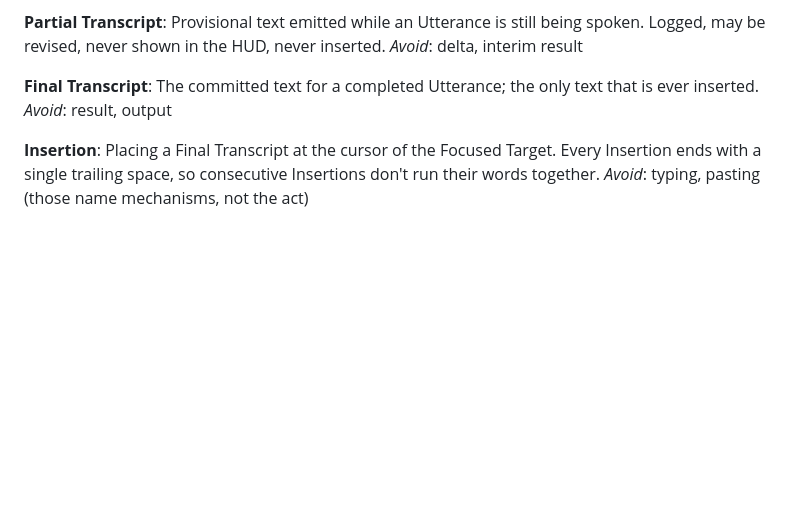
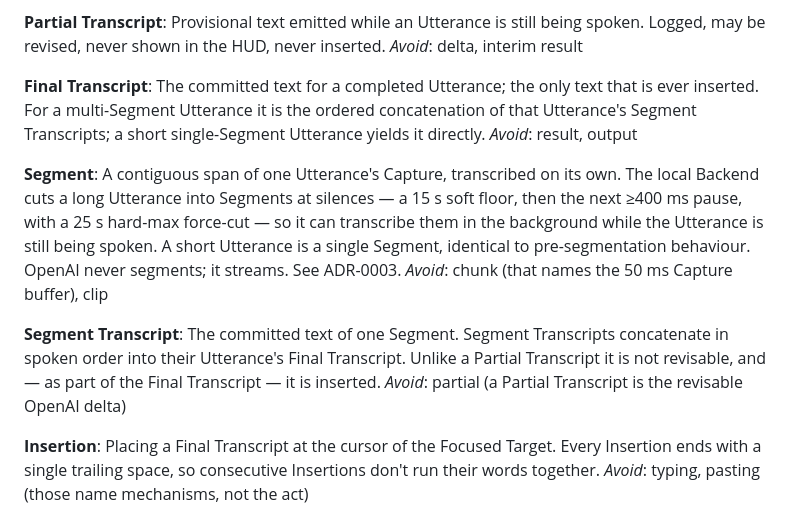
Before and after one commit to dbgeek/type-wave, a Markdown page: CONTEXT.md, the part around the change. GitHub-like rendering; blank space fills up the shorter version.

```diff
--- a/CONTEXT.md
+++ b/CONTEXT.md
@@ -17,8 +17,25 @@ Provisional text emitted while an Utterance is still being spoken. Logged, may b
 _Avoid_: delta, interim result
 
 **Final Transcript**:
-The committed text for a completed Utterance; the only text that is ever inserted.
+The committed text for a completed Utterance; the only text that is ever inserted. For a
+multi-Segment Utterance it is the ordered concatenation of that Utterance's Segment
+Transcripts; a short single-Segment Utterance yields it directly.
 _Avoid_: result, output
+
+**Segment**:
+A contiguous span of one Utterance's Capture, transcribed on its own. The local Backend
+cuts a long Utterance into Segments at silences — a 15 s soft floor, then the next
+≥400 ms pause, with a 25 s hard-max force-cut — so it can transcribe them in the
+background while the Utterance is still being spoken. A short Utterance is a single
+Segment, identical to pre-segmentation behaviour. OpenAI never segments; it streams. See
+ADR-0003.
+_Avoid_: chunk (that names the 50 ms Capture buffer), clip
+
+**Segment Transcript**:
+The committed text of one Segment. Segment Transcripts concatenate in spoken order into
+their Utterance's Final Transcript. Unlike a Partial Transcript it is not revisable, and —
+as part of the Final Transcript — it is inserted.
+_Avoid_: partial (a Partial Transcript is the revisable OpenAI delta)
 
 **Insertion**:
 Placing a Final Transcript at the cursor of the Focused Target. Every Insertion ends with
```
Also changed, not shown: docs/adr/0003-long-local-utterances-are-silence-cut-segments.md (added, +86 -0 lines).
